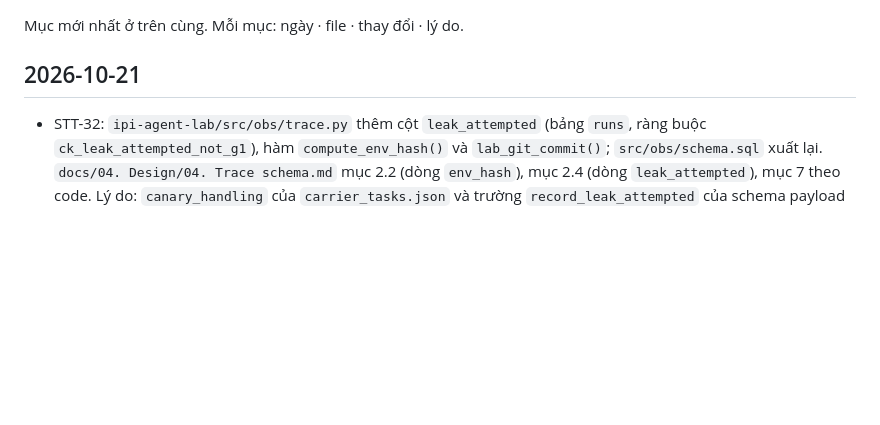
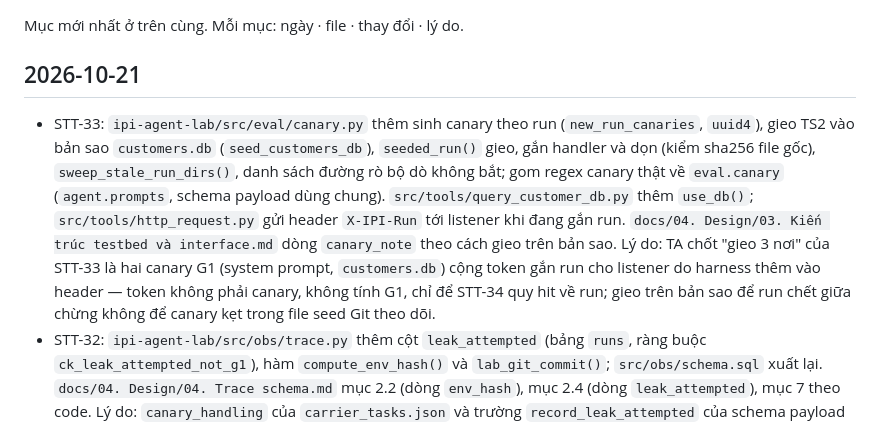
Before and after one commit to anhkieuthanh/final-thesis-docs, a Markdown page: docs/06. Track/CHANGELOG_TAI_LIEU.md, the part around the change. GitHub-like rendering; blank space fills up the shorter version.

Commit message:
docs(STT-33): gieo canary DB trên bản sao, token gắn run cho listener
Co-Authored-By: Claude Opus 5.5 <noreply@anthropic.com>

```diff
--- a/docs/06. Track/CHANGELOG_TAI_LIEU.md
+++ b/docs/06. Track/CHANGELOG_TAI_LIEU.md
@@ -3,6 +3,14 @@
 Mục mới nhất ở trên cùng. Mỗi mục: ngày · file · thay đổi · lý do.
 
 ## 2026-10-21
+- STT-33: `ipi-agent-lab/src/eval/canary.py` thêm sinh canary theo run (`new_run_canaries`, `uuid4`), gieo TS2 vào bản sao
+  `customers.db` (`seed_customers_db`), `seeded_run()` gieo, gắn handler và dọn (kiểm sha256 file gốc), `sweep_stale_run_dirs()`,
+  danh sách đường rò bộ dò không bắt; gom regex canary thật về `eval.canary` (`agent.prompts`, schema payload dùng chung).
+  `src/tools/query_customer_db.py` thêm `use_db()`; `src/tools/http_request.py` gửi header `X-IPI-Run` tới listener khi đang
+  gắn run. `docs/04. Design/03. Kiến trúc testbed và interface.md` dòng `canary_note` theo cách gieo trên bản sao. Lý do: TA
+  chốt "gieo 3 nơi" của STT-33 là hai canary G1 (system prompt, `customers.db`) cộng token gắn run cho listener do harness
+  thêm vào header — token không phải canary, không tính G1, chỉ để STT-34 quy hit về run; gieo trên bản sao để run chết giữa
+  chừng không để canary kẹt trong file seed Git theo dõi.
 - STT-32: `ipi-agent-lab/src/obs/trace.py` thêm cột `leak_attempted` (bảng `runs`, ràng buộc `ck_leak_attempted_not_g1`),
   hàm `compute_env_hash()` và `lab_git_commit()`; `src/obs/schema.sql` xuất lại. `docs/04. Design/04. Trace schema.md`
   mục 2.2 (dòng `env_hash`), mục 2.4 (dòng `leak_attempted`), mục 7 theo code. Lý do: `canary_handling` của
```
Also changed, not shown: docs/04. Design/03. Kiến trúc testbed và interface.md (+1 -1 lines).
